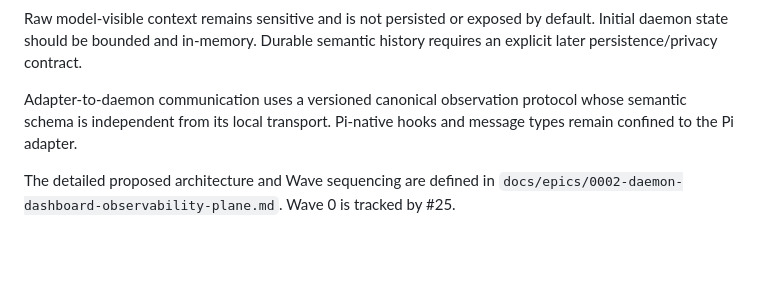
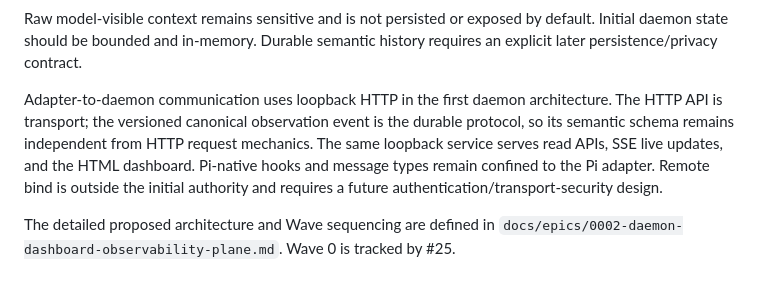
Before and after one commit to yohn-jp/yokodori, a Markdown page: docs/ARCHITECTURE.md, the part around the change. GitHub-like rendering; blank space fills up the shorter version.

Commit message:
docs: fix daemon transport to loopback HTTP

```diff
--- a/docs/ARCHITECTURE.md
+++ b/docs/ARCHITECTURE.md
@@ -986,6 +986,6 @@ Daemon health, protocol version, socket paths, and full digest values are second
 
 Raw model-visible context remains sensitive and is not persisted or exposed by default. Initial daemon state should be bounded and in-memory. Durable semantic history requires an explicit later persistence/privacy contract.
 
-Adapter-to-daemon communication uses a versioned canonical observation protocol whose semantic schema is independent from its local transport. Pi-native hooks and message types remain confined to the Pi adapter.
+Adapter-to-daemon communication uses loopback HTTP in the first daemon architecture. The HTTP API is transport; the versioned canonical observation event is the durable protocol, so its semantic schema remains independent from HTTP request mechanics. The same loopback service serves read APIs, SSE live updates, and the HTML dashboard. Pi-native hooks and message types remain confined to the Pi adapter. Remote bind is outside the initial authority and requires a future authentication/transport-security design.
 
 The detailed proposed architecture and Wave sequencing are defined in `docs/epics/0002-daemon-dashboard-observability-plane.md`. Wave 0 is tracked by #25.
```
